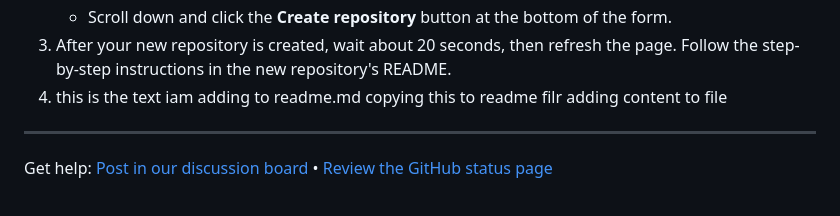
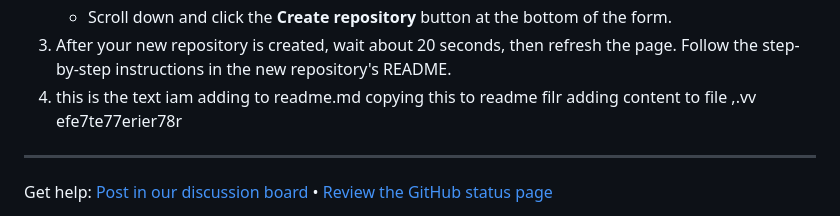
Before and after one commit to skills/introduction-to-github, a Markdown page: README.md, the part around the change. Rendered like a GitHub page.

Commit message:
adding changes

```diff
--- a/README.md
+++ b/README.md
@@ -59,7 +59,7 @@ In this course, you will:
 3. After your new repository is created, wait about 20 seconds, then refresh the page. Follow the step-by-step instructions in the new repository's README.
 4. this is the text iam adding to readme.md
    copying this to readme filr
-    adding content to file
+    adding content to file ,.vv efe7te77erier78r
 <footer>
 
 <!--
```
